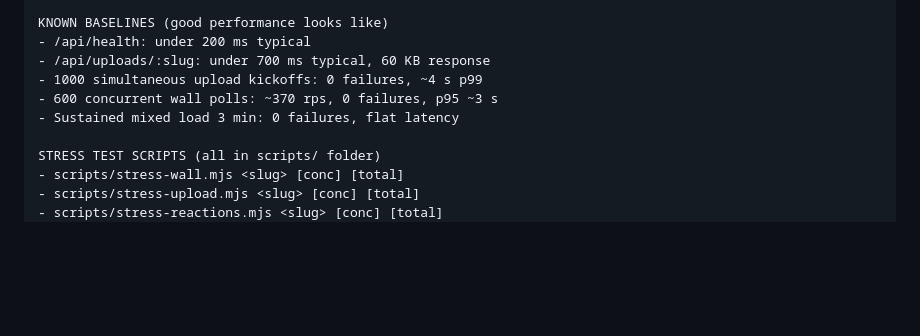
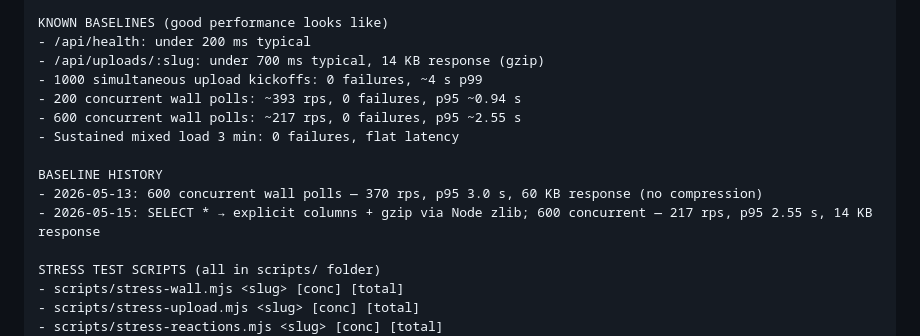
Before and after one commit to besogolbb/reelday, a Markdown page: docs/perf-check-prompt.md, the part around the change. Drawn GitHub-style; blank space fills up the shorter version.

Commit message:
docs: update perf baselines — 2026-05-15 post-gzip results
Co-Authored-By: Claude Sonnet 4.6 <noreply@anthropic.com>

```diff
--- a/docs/perf-check-prompt.md
+++ b/docs/perf-check-prompt.md
@@ -28,10 +28,15 @@ KEY ENDPOINTS
 
 KNOWN BASELINES (good performance looks like)
 - /api/health: under 200 ms typical
-- /api/uploads/:slug: under 700 ms typical, 60 KB response
+- /api/uploads/:slug: under 700 ms typical, 14 KB response (gzip)
 - 1000 simultaneous upload kickoffs: 0 failures, ~4 s p99
-- 600 concurrent wall polls: ~370 rps, 0 failures, p95 ~3 s
+- 200 concurrent wall polls: ~393 rps, 0 failures, p95 ~0.94 s
+- 600 concurrent wall polls: ~217 rps, 0 failures, p95 ~2.55 s
 - Sustained mixed load 3 min: 0 failures, flat latency
+
+BASELINE HISTORY
+- 2026-05-13: 600 concurrent wall polls — 370 rps, p95 3.0 s, 60 KB response (no compression)
+- 2026-05-15: SELECT * → explicit columns + gzip via Node zlib; 600 concurrent — 217 rps, p95 2.55 s, 14 KB response
 
 STRESS TEST SCRIPTS (all in scripts/ folder)
 - scripts/stress-wall.mjs <slug> [conc] [total]
```
